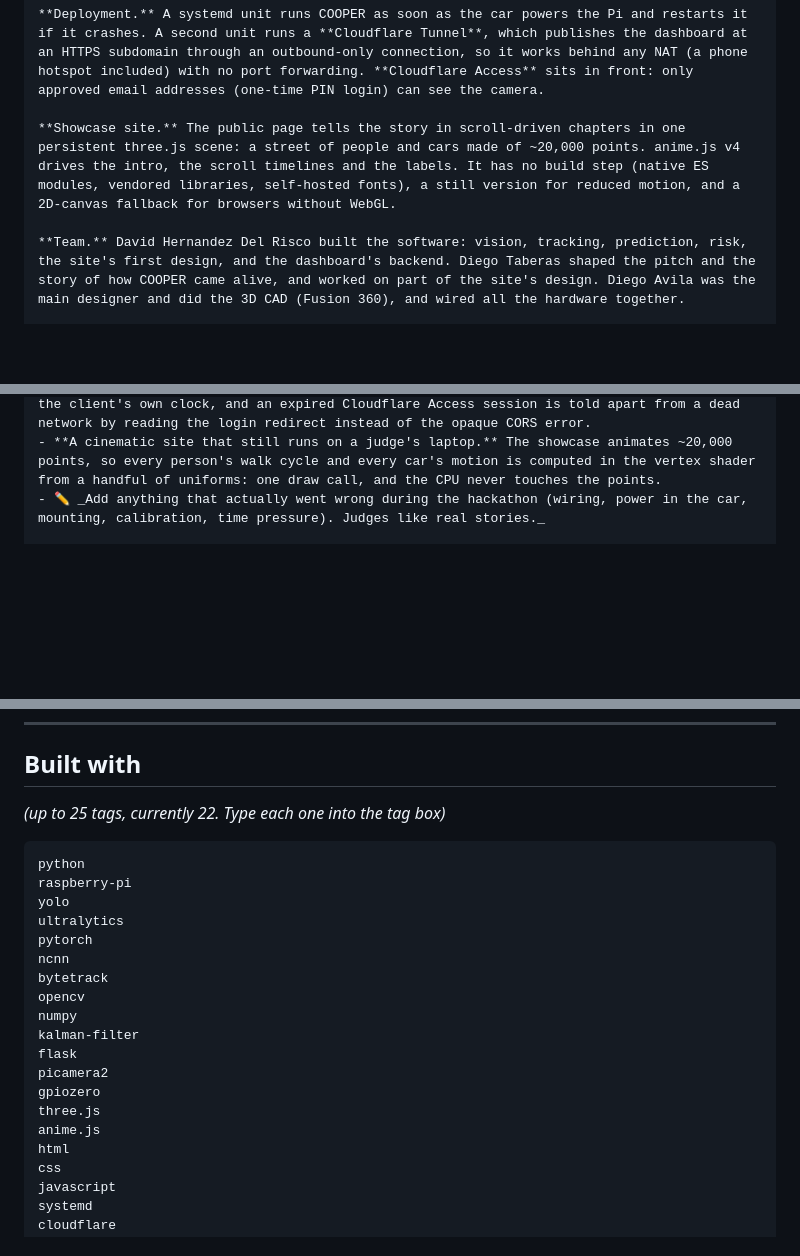
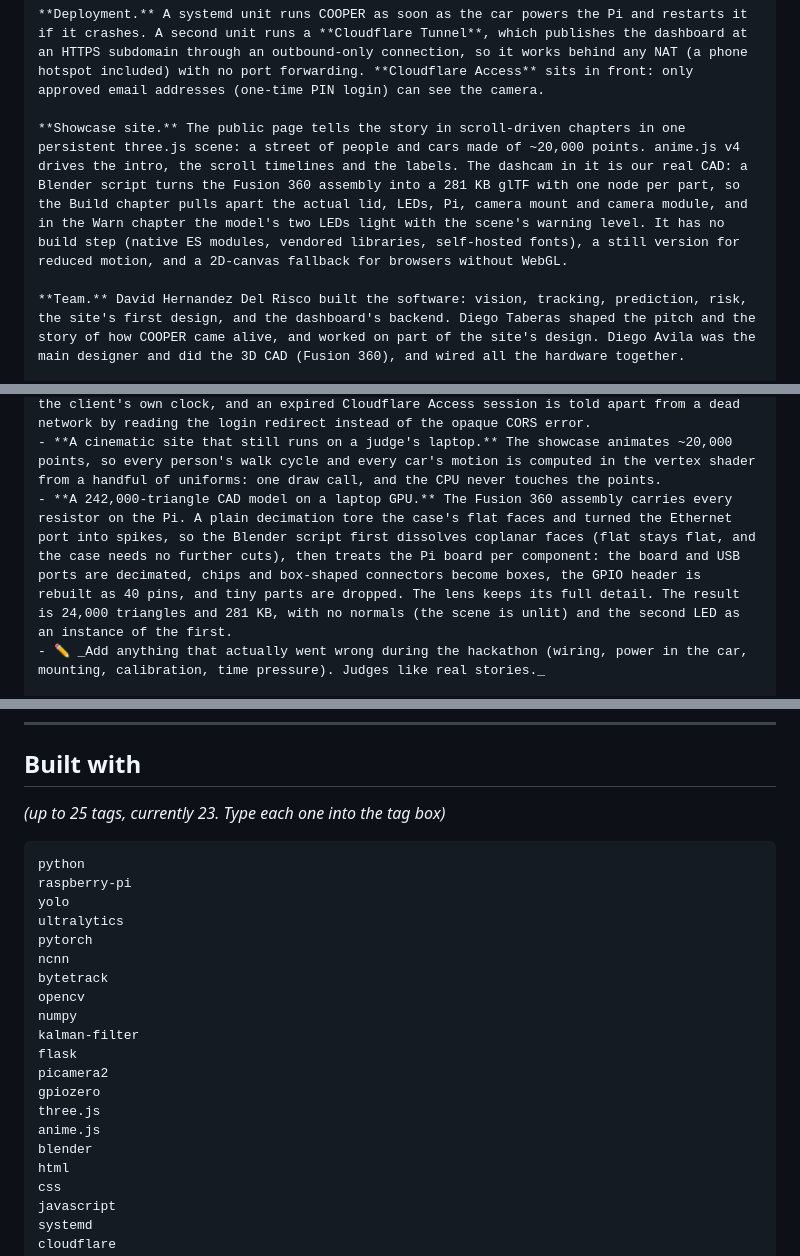
Before and after one commit to davidhernandez0771/Shellhacks-2026-Project---COOP, a Markdown page: docs/DEVPOST.md, 3 parts joined by grey strips. Drawn GitHub-style; blank space fills up the shorter version.

Commit message:
Devpost: the real 3D model on the site, its challenge, and the blender tag
Co-Authored-By: Claude Opus 5.5 <noreply@anthropic.com>

````diff
--- a/docs/DEVPOST.md
+++ b/docs/DEVPOST.md
@@ -69,7 +69,7 @@ drops below 2.0 s while it's in the lane's corridor (released above 2.5 s). Hyst
 
 **Deployment.** A systemd unit runs COOPER as soon as the car powers the Pi and restarts it if it crashes. A second unit runs a **Cloudflare Tunnel**, which publishes the dashboard at an HTTPS subdomain through an outbound-only connection, so it works behind any NAT (a phone hotspot included) with no port forwarding. **Cloudflare Access** sits in front: only approved email addresses (one-time PIN login) can see the camera.
 
-**Showcase site.** The public page tells the story in scroll-driven chapters in one persistent three.js scene: a street of people and cars made of ~20,000 points. anime.js v4 drives the intro, the scroll timelines and the labels. It has no build step (native ES modules, vendored libraries, self-hosted fonts), a still version for reduced motion, and a 2D-canvas fallback for browsers without WebGL.
+**Showcase site.** The public page tells the story in scroll-driven chapters in one persistent three.js scene: a street of people and cars made of ~20,000 points. anime.js v4 drives the intro, the scroll timelines and the labels. The dashcam in it is our real CAD: a Blender script turns the Fusion 360 assembly into a 281 KB glTF with one node per part, so the Build chapter pulls apart the actual lid, LEDs, Pi, camera mount and camera module, and in the Warn chapter the model's two LEDs light with the scene's warning level. It has no build step (native ES modules, vendored libraries, self-hosted fonts), a still version for reduced motion, and a 2D-canvas fallback for browsers without WebGL.
 
 **Team.** David Hernandez Del Risco built the software: vision, tracking, prediction, risk, the site's first design, and the dashboard's backend. Diego Taberas shaped the pitch and the story of how COOPER came alive, and worked on part of the site's design. Diego Avila was the main designer and did the 3D CAD (Fusion 360), and wired all the hardware together.
 
@@ -84,6 +84,7 @@ drops below 2.0 s while it's in the lane's corridor (released above 2.5 s). Hyst
 - **A frame-rate readout that lied.** The dashboard showed 64 fps from a 31 fps camera: averaging \\( 1/\Delta t \\) overshoots whenever frames arrive unevenly. Inverting the average interval fixed it.
 - **A dashboard that doesn't lie.** A request-time timestamp always looks fresh, and the Pi's and a phone's clocks disagree. Staleness is detected from a per-frame counter timed on the client's own clock, and an expired Cloudflare Access session is told apart from a dead network by reading the login redirect instead of the opaque CORS error.
 - **A cinematic site that still runs on a judge's laptop.** The showcase animates ~20,000 points, so every person's walk cycle and every car's motion is computed in the vertex shader from a handful of uniforms: one draw call, and the CPU never touches the points.
+- **A 242,000-triangle CAD model on a laptop GPU.** The Fusion 360 assembly carries every resistor on the Pi. A plain decimation tore the case's flat faces and turned the Ethernet port into spikes, so the Blender script first dissolves coplanar faces (flat stays flat, and the case needs no further cuts), then treats the Pi board per component: the board and USB ports are decimated, chips and box-shaped connectors become boxes, the GPIO header is rebuilt as 40 pins, and tiny parts are dropped. The lens keeps its full detail. The result is 24,000 triangles and 281 KB, with no normals (the scene is unlit) and the second LED as an instance of the first.
 - ✏️ _Add anything that actually went wrong during the hackathon (wiring, power in the car, mounting, calibration, time pressure). Judges like real stories._
 
 ## Accomplishments that we're proud of
@@ -106,7 +107,7 @@ drops below 2.0 s while it's in the lane's corridor (released above 2.5 s). Hyst
 ---
 
 ## Built with
-_(up to 25 tags, currently 22. Type each one into the tag box)_
+_(up to 25 tags, currently 23. Type each one into the tag box)_
 ```
 python
 raspberry-pi
@@ -123,6 +124,7 @@ picamera2
 gpiozero
 three.js
 anime.js
+blender
 html
 css
 javascript
````
